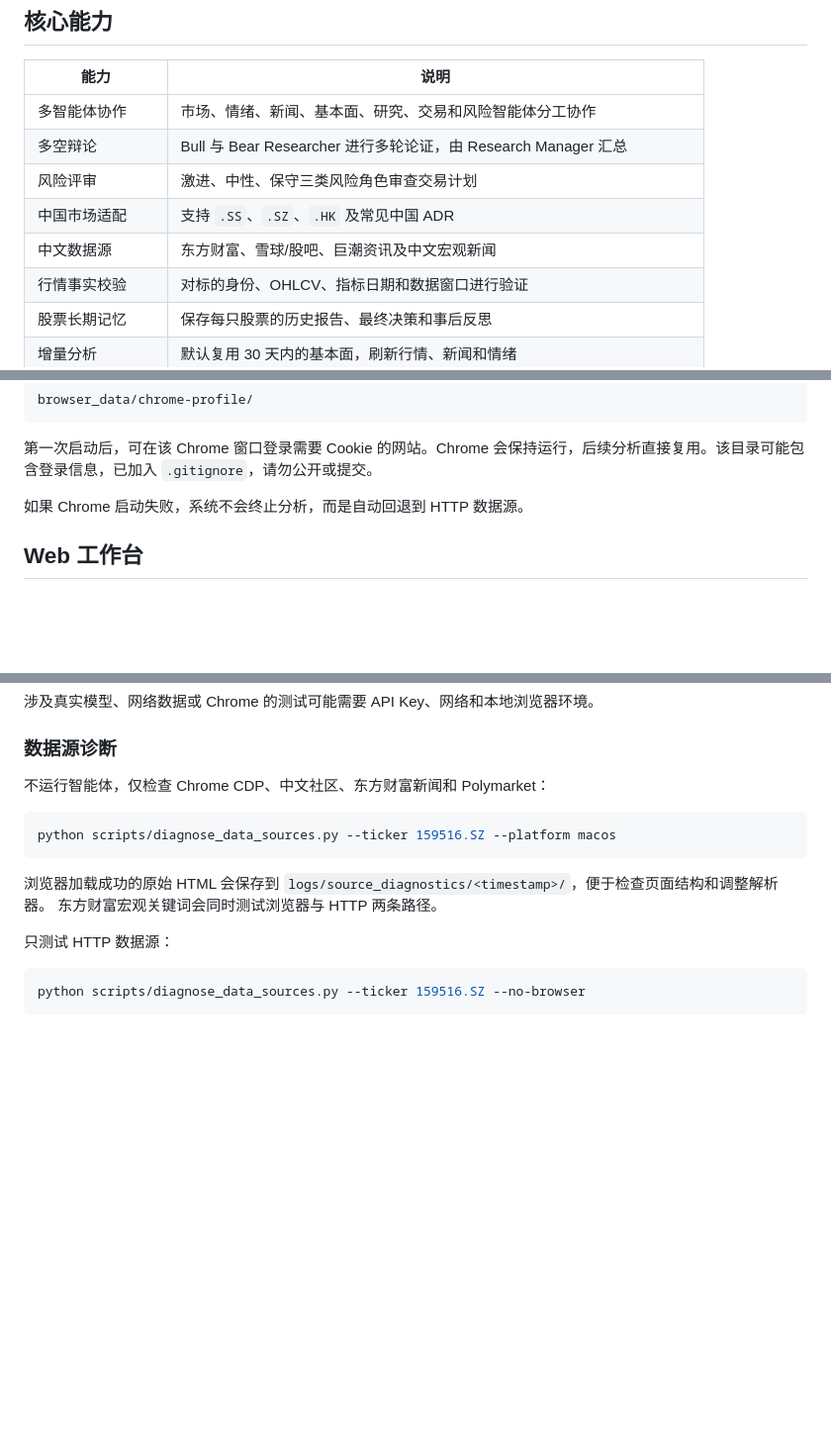
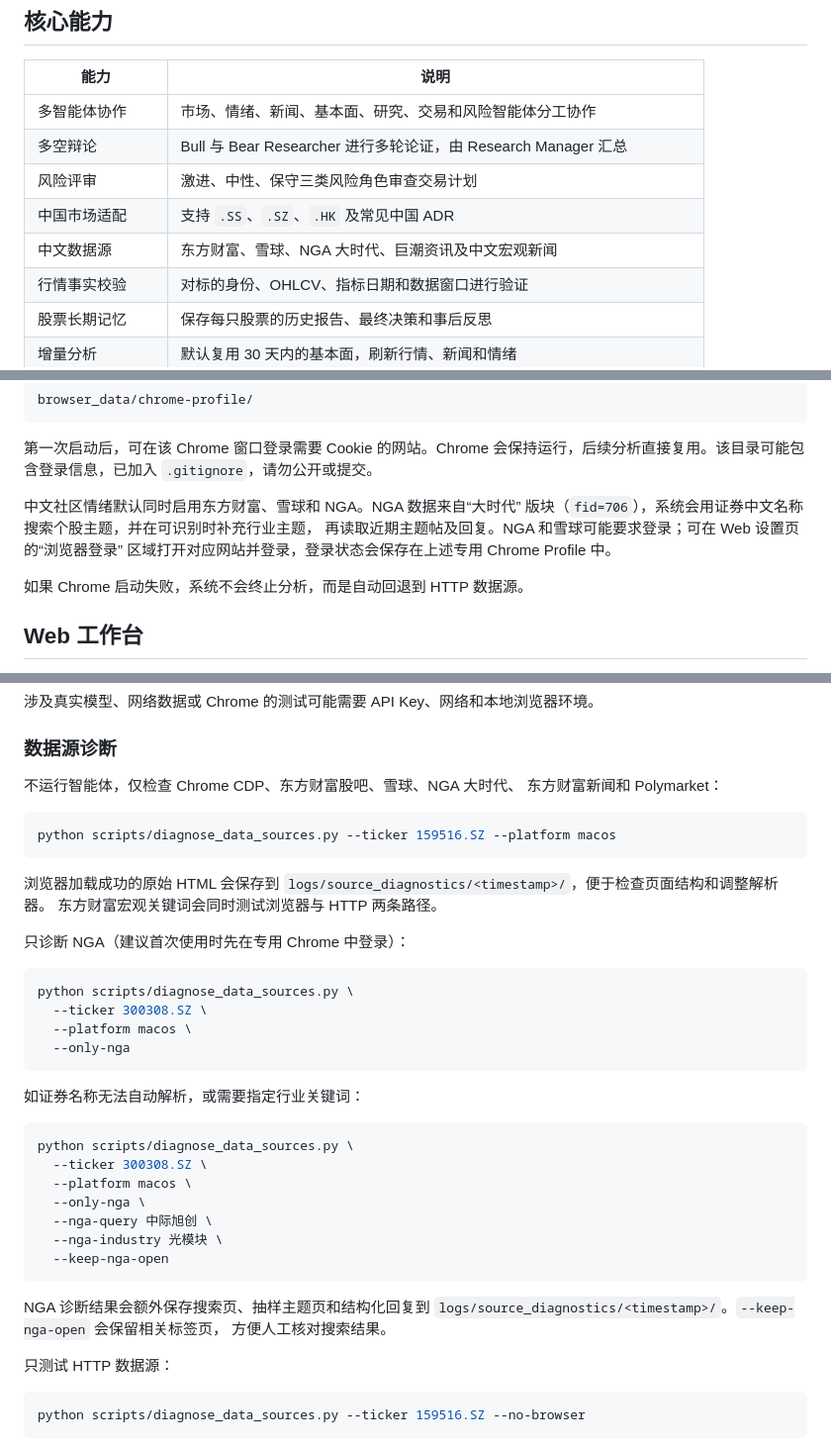
Before and after one commit to Fr4nkxx/FxxkStock, a Markdown page: README.md, 3 parts joined by grey strips. Shown at 99% size. Drawn GitHub-style; blank space fills up the shorter version.

Commit message:
Add NGA 大时代 to Chinese community data sources

````diff
--- a/README.md
+++ b/README.md
@@ -27,7 +27,7 @@
 | 多空辩论 | Bull 与 Bear Researcher 进行多轮论证，由 Research Manager 汇总 |
 | 风险评审 | 激进、中性、保守三类风险角色审查交易计划 |
 | 中国市场适配 | 支持 `.SS`、`.SZ`、`.HK` 及常见中国 ADR |
-| 中文数据源 | 东方财富、雪球/股吧、巨潮资讯及中文宏观新闻 |
+| 中文数据源 | 东方财富、雪球、NGA 大时代、巨潮资讯及中文宏观新闻 |
 | 行情事实校验 | 对标的身份、OHLCV、指标日期和数据窗口进行验证 |
 | 股票长期记忆 | 保存每只股票的历史报告、最终决策和事后反思 |
 | 增量分析 | 默认复用 30 天内的基本面，刷新行情、新闻和情绪 |
@@ -182,6 +182,11 @@ browser_data/chrome-profile/
 ```
 
 第一次启动后，可在该 Chrome 窗口登录需要 Cookie 的网站。Chrome 会保持运行，后续分析直接复用。该目录可能包含登录信息，已加入 `.gitignore`，请勿公开或提交。
+
+中文社区情绪默认同时启用东方财富、雪球和 NGA。NGA 数据来自“大时代”
+版块（`fid=706`），系统会用证券中文名称搜索个股主题，并在可识别时补充行业主题，
+再读取近期主题帖及回复。NGA 和雪球可能要求登录；可在 Web 设置页的“浏览器登录”
+区域打开对应网站并登录，登录状态会保存在上述专用 Chrome Profile 中。
 
 如果 Chrome 启动失败，系统不会终止分析，而是自动回退到 HTTP 数据源。
 
@@ -411,7 +416,8 @@ pytest -q tests/test_playwright_web.py
 
 ### 数据源诊断
 
-不运行智能体，仅检查 Chrome CDP、中文社区、东方财富新闻和 Polymarket：
+不运行智能体，仅检查 Chrome CDP、东方财富股吧、雪球、NGA 大时代、
+东方财富新闻和 Polymarket：
 
 ```bash
 python scripts/diagnose_data_sources.py --ticker 159516.SZ --platform macos
@@ -420,6 +426,31 @@ python scripts/diagnose_data_sources.py --ticker 159516.SZ --platform macos
 浏览器加载成功的原始 HTML 会保存到
 `logs/source_diagnostics/<timestamp>/`，便于检查页面结构和调整解析器。
 东方财富宏观关键词会同时测试浏览器与 HTTP 两条路径。
+
+只诊断 NGA（建议首次使用时先在专用 Chrome 中登录）：
+
+```bash
+python scripts/diagnose_data_sources.py \
+  --ticker 300308.SZ \
+  --platform macos \
+  --only-nga
+```
+
+如证券名称无法自动解析，或需要指定行业关键词：
+
+```bash
+python scripts/diagnose_data_sources.py \
+  --ticker 300308.SZ \
+  --platform macos \
+  --only-nga \
+  --nga-query 中际旭创 \
+  --nga-industry 光模块 \
+  --keep-nga-open
+```
+
+NGA 诊断结果会额外保存搜索页、抽样主题页和结构化回复到
+`logs/source_diagnostics/<timestamp>/`。`--keep-nga-open` 会保留相关标签页，
+方便人工核对搜索结果。
 
 只测试 HTTP 数据源：
 
````
Also changed, not shown: other parts of README.md (+3 -3 lines).
